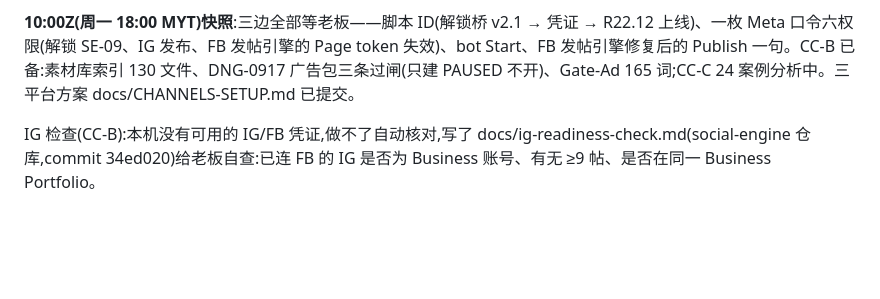
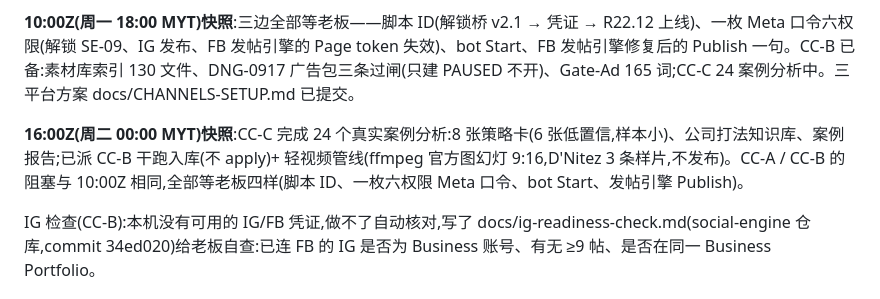
Before and after one commit to Johnny9944/Test-1, a Markdown page: docs/MULTI-CC-PLAN.md, the part around the change. Drawn GitHub-style; blank space fills up the shorter version.

Commit message:
docs: §7c 16:00Z snapshot — 24 real cases analyzed, 8 strategy cards; video-lite pipeline dispatched
Co-Authored-By: Claude Fable 5.1 <noreply@anthropic.com>
Claude-Session: https://claude.ai/code/session_017NQg3ANUwNV369RUE7am1r

```diff
--- a/docs/MULTI-CC-PLAN.md
+++ b/docs/MULTI-CC-PLAN.md
@@ -117,6 +117,8 @@
 
 **10:00Z(周一 18:00 MYT)快照**:三边全部等老板——脚本 ID(解锁桥 v2.1 → 凭证 → R22.12 上线)、一枚 Meta 口令六权限(解锁 SE-09、IG 发布、FB 发帖引擎的 Page token 失效)、bot Start、FB 发帖引擎修复后的 Publish 一句。CC-B 已备:素材库索引 130 文件、DNG-0917 广告包三条过闸(只建 PAUSED 不开)、Gate-Ad 165 词;CC-C 24 案例分析中。三平台方案 docs/CHANNELS-SETUP.md 已提交。
 
+**16:00Z(周二 00:00 MYT)快照**:CC-C 完成 24 个真实案例分析:8 张策略卡(6 张低置信,样本小)、公司打法知识库、案例报告;已派 CC-B 干跑入库(不 apply)+ 轻视频管线(ffmpeg 官方图幻灯 9:16,D'Nitez 3 条样片,不发布)。CC-A / CC-B 的阻塞与 10:00Z 相同,全部等老板四样(脚本 ID、一枚六权限 Meta 口令、bot Start、发帖引擎 Publish)。
+
 IG 检查(CC-B):本机没有可用的 IG/FB 凭证,做不了自动核对,写了 docs/ig-readiness-check.md(social-engine 仓库,commit 34ed020)给老板自查:已连 FB 的 IG 是否为 Business 账号、有无 ≥9 帖、是否在同一 Business Portfolio。
 
 ## 8. 凭证规则更新:「只写不记」(老板 2026-09-11 授权)
```
